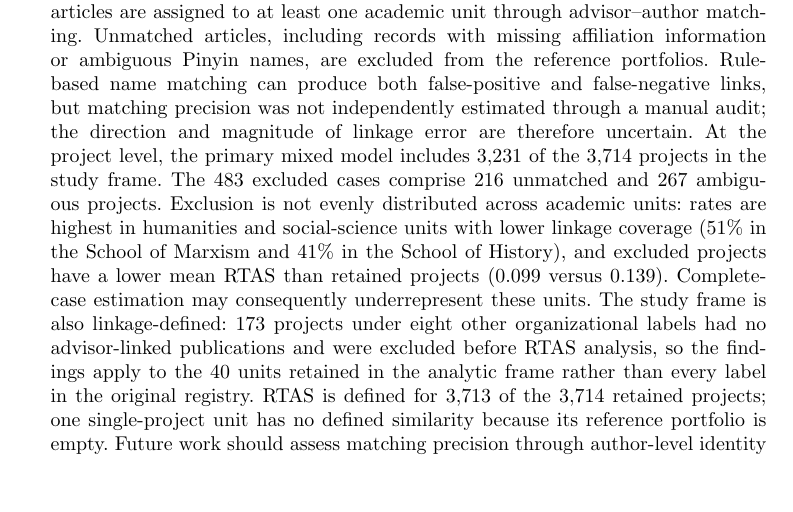
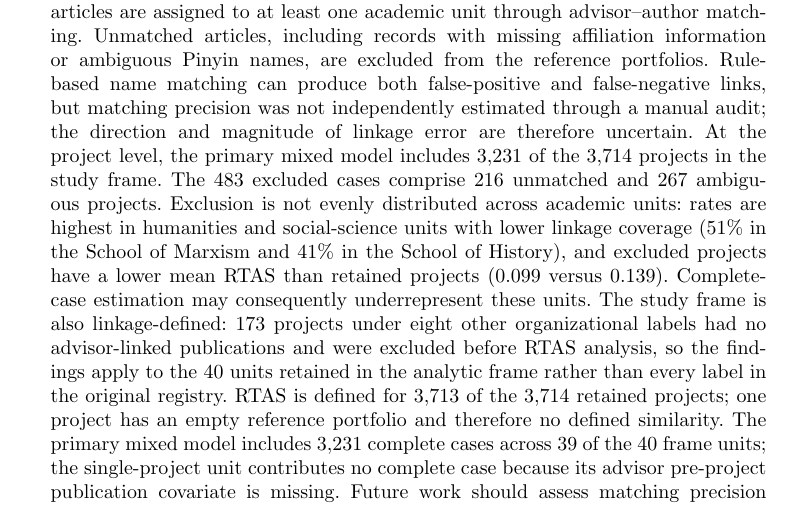
Before and after one commit to victoryangcw/RTAS-knowledge-diffusion, a LaTeX paper (manuscript/springer_submission/main.tex): part of page 30 of 37, cut so that both start at the same text, the shorter picture padded with empty space. Compiled offline with pdfLaTeX.

Commit message:
Separate project-level RTAS missingness from single-unit covariate exclusion

```diff
--- a/manuscript/springer_submission/main.tex
+++ b/manuscript/springer_submission/main.tex
@@ -412,7 +412,7 @@ The appropriate use of RTAS is descriptive and question-specific. Responsible-me
 
 \item \textbf{Title-based measurement and aggregate validity.} Titles are the only text available in a comparable form on both sides, but they compress the detail contained in project descriptions and full articles. The human-rating and related validation analyses assess similarity between individual title pairs; they do not directly validate the project-to-portfolio mean against expert judgments of whole academic-unit portfolios, nor test whether a project's own-unit portfolio is more similar to it than alternative units' portfolios. As discussed above, raw RTAS is also affected by portfolio breadth and cohesion, disciplinary specialization, and title-language conventions. It should therefore be interpreted as title-based semantic proximity to an observed publication portfolio, not as a complete measure of project content or quality.
 
-\item \textbf{Advisor--article linkage coverage and accuracy.} Only 58.5\% of retrieved articles are assigned to at least one academic unit through advisor--author matching. Unmatched articles, including records with missing affiliation information or ambiguous Pinyin names, are excluded from the reference portfolios. Rule-based name matching can produce both false-positive and false-negative links, but matching precision was not independently estimated through a manual audit; the direction and magnitude of linkage error are therefore uncertain. At the project level, the primary mixed model includes 3,231 of the 3,714 projects in the study frame. The 483 excluded cases comprise 216 unmatched and 267 ambiguous projects. Exclusion is not evenly distributed across academic units: rates are highest in humanities and social-science units with lower linkage coverage (51\% in the School of Marxism and 41\% in the School of History), and excluded projects have a lower mean RTAS than retained projects (0.099 versus 0.139). Complete-case estimation may consequently underrepresent these units. The study frame is also linkage-defined: 173 projects under eight other organizational labels had no advisor-linked publications and were excluded before RTAS analysis, so the findings apply to the 40 units retained in the analytic frame rather than every label in the original registry. RTAS is defined for 3,713 of the 3,714 retained projects; one single-project unit has no defined similarity because its reference portfolio is empty. Future work should assess matching precision through author-level identity resolution, such as OpenAlex author identifiers, and a manually checked sample of advisor--article links.
+\item \textbf{Advisor--article linkage coverage and accuracy.} Only 58.5\% of retrieved articles are assigned to at least one academic unit through advisor--author matching. Unmatched articles, including records with missing affiliation information or ambiguous Pinyin names, are excluded from the reference portfolios. Rule-based name matching can produce both false-positive and false-negative links, but matching precision was not independently estimated through a manual audit; the direction and magnitude of linkage error are therefore uncertain. At the project level, the primary mixed model includes 3,231 of the 3,714 projects in the study frame. The 483 excluded cases comprise 216 unmatched and 267 ambiguous projects. Exclusion is not evenly distributed across academic units: rates are highest in humanities and social-science units with lower linkage coverage (51\% in the School of Marxism and 41\% in the School of History), and excluded projects have a lower mean RTAS than retained projects (0.099 versus 0.139). Complete-case estimation may consequently underrepresent these units. The study frame is also linkage-defined: 173 projects under eight other organizational labels had no advisor-linked publications and were excluded before RTAS analysis, so the findings apply to the 40 units retained in the analytic frame rather than every label in the original registry. RTAS is defined for 3,713 of the 3,714 retained projects; one project has an empty reference portfolio and therefore no defined similarity. The primary mixed model includes 3,231 complete cases across 39 of the 40 frame units; the single-project unit contributes no complete case because its advisor pre-project publication covariate is missing. Future work should assess matching precision through author-level identity resolution, such as OpenAlex author identifiers, and a manually checked sample of advisor--article links.
 
 \item \textbf{Administrative-record coverage and project tracks.} Official project-type labels are available only for 2021--2024, so the 2020 cohort cannot be fully separated into innovation and entrepreneurship tracks. The analytic sample therefore pools the two types; 158 identifiable entrepreneurship projects (4.3\%) have a lower mean RTAS than other projects (0.100 versus 0.135; Cohen's $d=-0.49$). Excluding these identifiable projects leaves the mixed-model coefficient directions and significance classifications unchanged, but does not resolve the unclassified 2020 cohort. The archived 2022 list also contains no university-level entries. It is not possible to determine whether this reflects the institutional arrangement in that year or incomplete source-file coverage, although excluding the 2022 cohort does not change the main tier or mixed-model conclusions.
 
```
